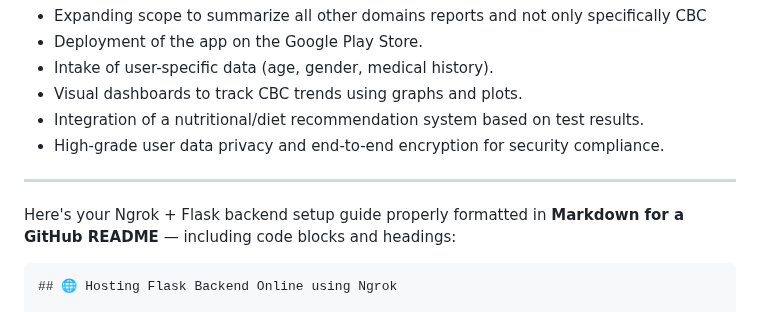
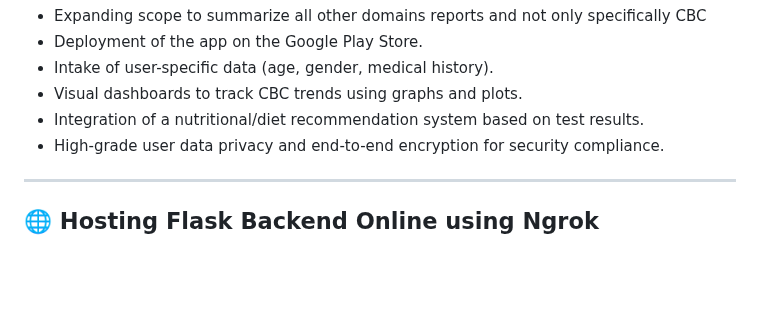
Before and after one commit to Jheel11/DiagnoEase_PROJECT, a Markdown page: README.md, the part around the change. Rendered like a GitHub page; blank space fills up the shorter version.

````diff
--- a/README.md
+++ b/README.md
@@ -97,9 +97,6 @@ We are actively working to expand DiagnoEase into a full-fledged health monitori
 
 ---
 
-Here's your Ngrok + Flask backend setup guide properly formatted in **Markdown for a GitHub README** — including code blocks and headings:
-
-```markdown
 ## 🌐 Hosting Flask Backend Online using Ngrok
 
 To allow the Android app to communicate with your locally running Flask API, we use **Ngrok** to expose `localhost:5000` to the internet through a public URL.
````
